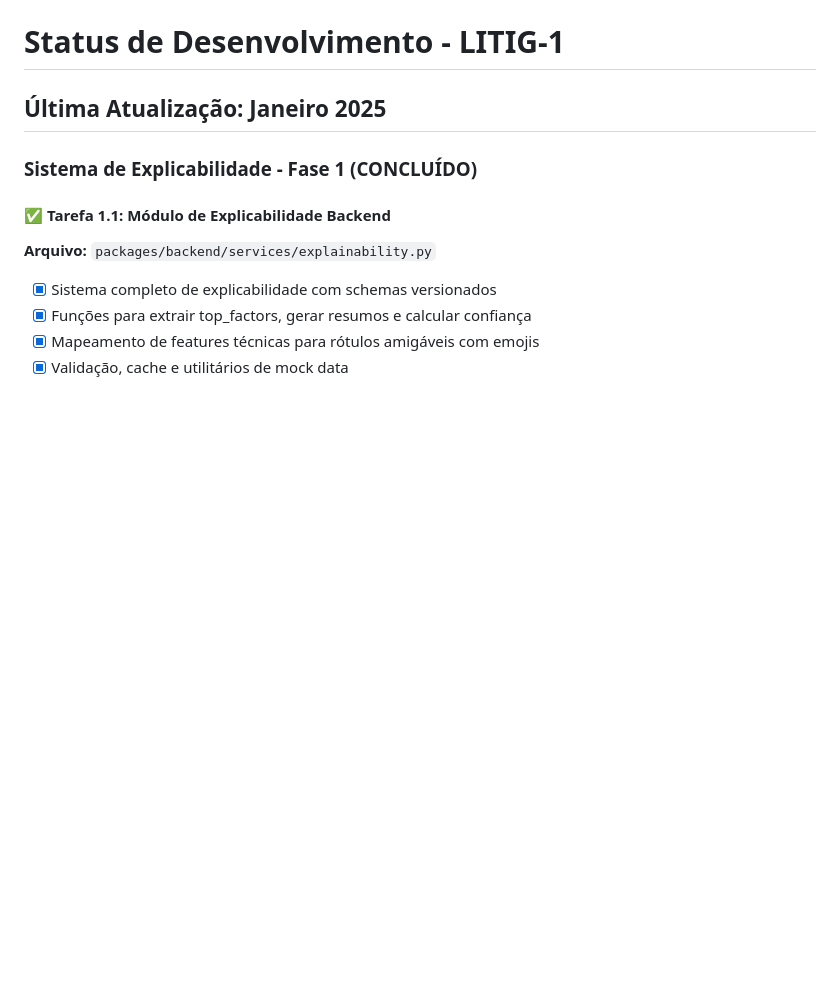
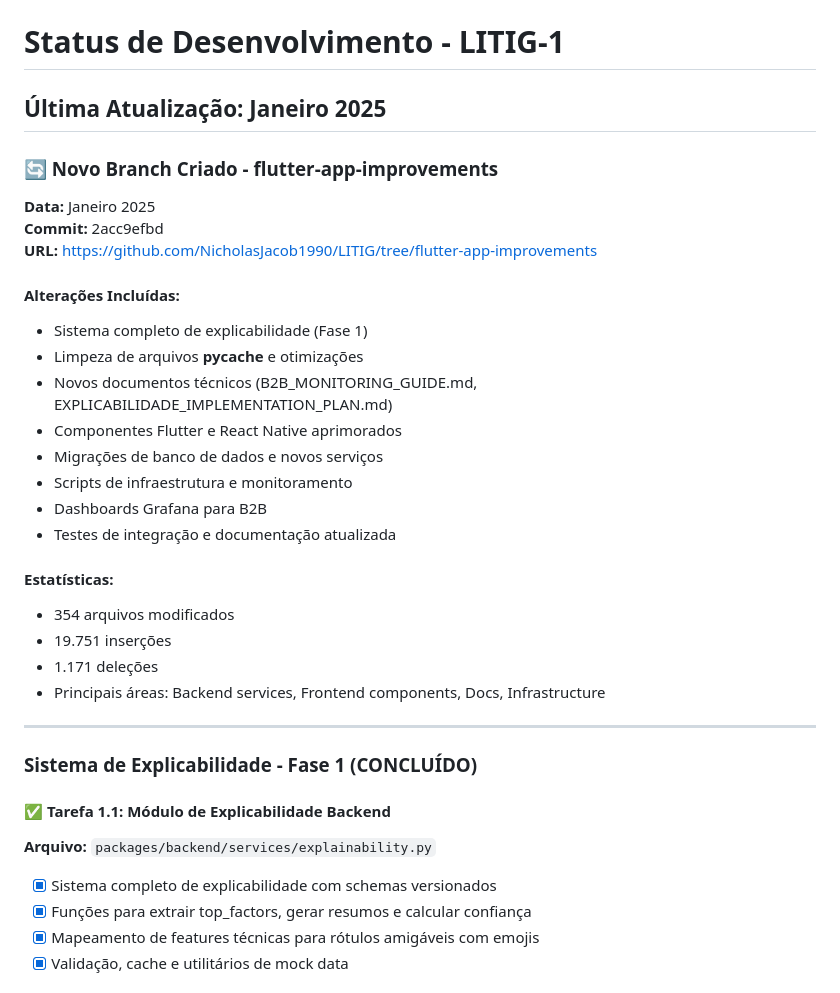
Before and after one commit to NicholasJacob1990/LITIG, a Markdown page: status.md, the part around the change. Rendered like a GitHub page; blank space fills up the shorter version.

Commit message:
docs: atualiza status com informações do novo branch flutter-app-improvements

```diff
--- a/status.md
+++ b/status.md
@@ -1,6 +1,30 @@
 # Status de Desenvolvimento - LITIG-1
 
 ## Última Atualização: Janeiro 2025
+
+### 🔄 Novo Branch Criado - flutter-app-improvements
+
+**Data:** Janeiro 2025
+**Commit:** 2acc9efbd
+**URL:** https://github.com/NicholasJacob1990/LITIG/tree/flutter-app-improvements
+
+#### Alterações Incluídas:
+- Sistema completo de explicabilidade (Fase 1)
+- Limpeza de arquivos __pycache__ e otimizações
+- Novos documentos técnicos (B2B_MONITORING_GUIDE.md, EXPLICABILIDADE_IMPLEMENTATION_PLAN.md)
+- Componentes Flutter e React Native aprimorados
+- Migrações de banco de dados e novos serviços
+- Scripts de infraestrutura e monitoramento
+- Dashboards Grafana para B2B
+- Testes de integração e documentação atualizada
+
+#### Estatísticas:
+- 354 arquivos modificados
+- 19.751 inserções
+- 1.171 deleções
+- Principais áreas: Backend services, Frontend components, Docs, Infrastructure
+
+---
 
 ### Sistema de Explicabilidade - Fase 1 (CONCLUÍDO)
 
```
